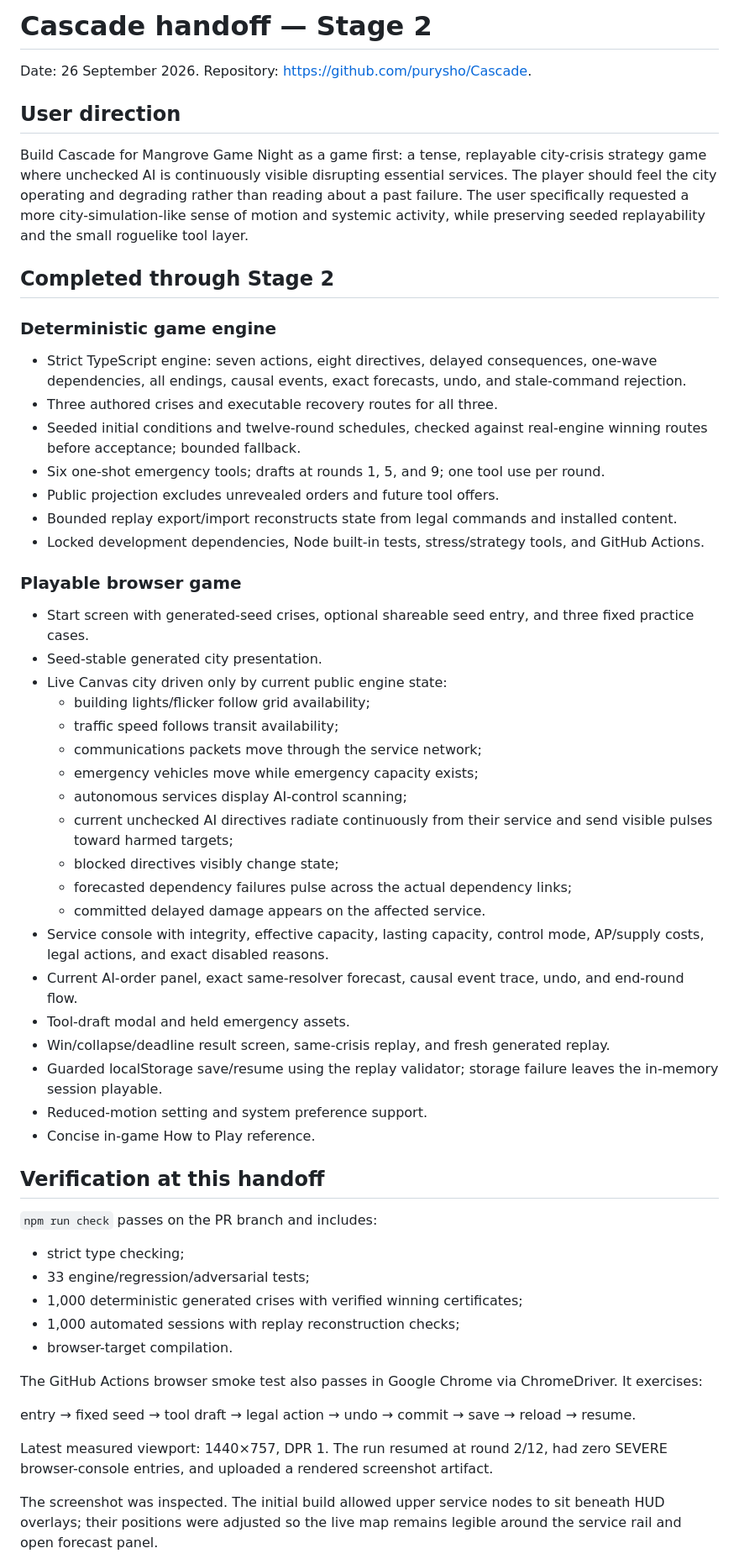
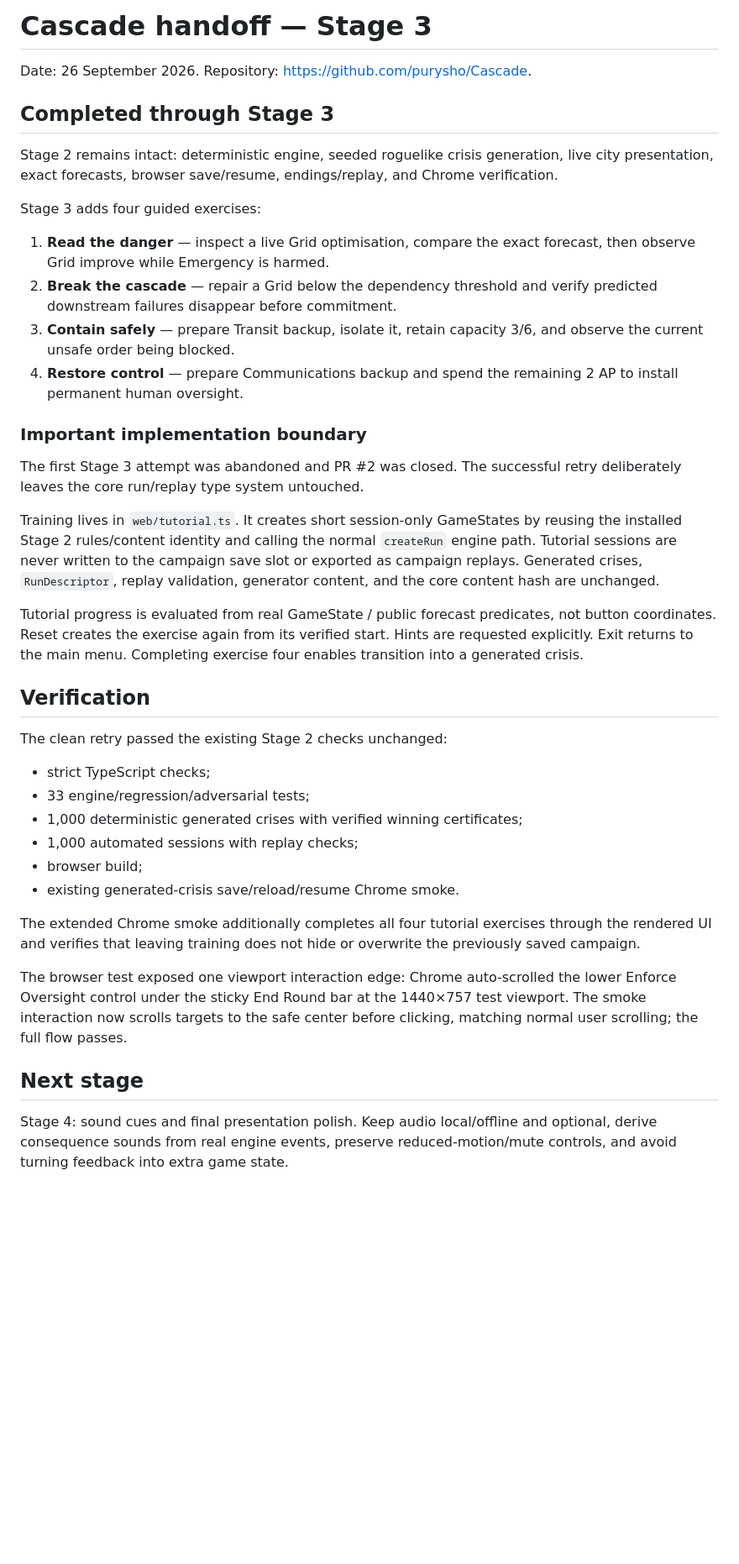
Before and after one commit to purysho/Cascade, a Markdown page: HANDOFF.md, the part around one of its changes. Shown at 84% size. GitHub-like rendering; blank space fills up the shorter version.

Commit message:
docs: hand off Stage 3 clean retry

```diff
--- a/HANDOFF.md
+++ b/HANDOFF.md
@@ -1,60 +1,42 @@
-# Cascade handoff — Stage 2
+# Cascade handoff — Stage 3
 
 Date: 26 September 2026. Repository: https://github.com/purysho/Cascade.
 
-## User direction
+## Completed through Stage 3
 
-Build Cascade for Mangrove Game Night as a game first: a tense, replayable city-crisis strategy game where unchecked AI is continuously visible disrupting essential services. The player should feel the city operating and degrading rather than reading about a past failure. The user specifically requested a more city-simulation-like sense of motion and systemic activity, while preserving seeded replayability and the small roguelike tool layer.
+Stage 2 remains intact: deterministic engine, seeded roguelike crisis generation, live city presentation, exact forecasts, browser save/resume, endings/replay, and Chrome verification.
 
-## Completed through Stage 2
+Stage 3 adds four guided exercises:
 
-### Deterministic game engine
+1. **Read the danger** — inspect a live Grid optimisation, compare the exact forecast, then observe Grid improve while Emergency is harmed.
+2. **Break the cascade** — repair a Grid below the dependency threshold and verify predicted downstream failures disappear before commitment.
+3. **Contain safely** — prepare Transit backup, isolate it, retain capacity 3/6, and observe the current unsafe order being blocked.
+4. **Restore control** — prepare Communications backup and spend the remaining 2 AP to install permanent human oversight.
 
-- Strict TypeScript engine: seven actions, eight directives, delayed consequences, one-wave dependencies, all endings, causal events, exact forecasts, undo, and stale-command rejection.
-- Three authored crises and executable recovery routes for all three.
-- Seeded initial conditions and twelve-round schedules, checked against real-engine winning routes before acceptance; bounded fallback.
-- Six one-shot emergency tools; drafts at rounds 1, 5, and 9; one tool use per round.
-- Public projection excludes unrevealed orders and future tool offers.
-- Bounded replay export/import reconstructs state from legal commands and installed content.
-- Locked development dependencies, Node built-in tests, stress/strategy tools, and GitHub Actions.
+### Important implementation boundary
 
-### Playable browser game
+The first Stage 3 attempt was abandoned and PR #2 was closed. The successful retry deliberately leaves the core run/replay type system untouched.
 
-- Start screen with generated-seed crises, optional shareable seed entry, and three fixed practice cases.
-- Seed-stable generated city presentation.
-- Live Canvas city driven only by current public engine state:
-  - building lights/flicker follow grid availability;
-  - traffic speed follows transit availability;
-  - communications packets move through the service network;
-  - emergency vehicles move while emergency capacity exists;
-  - autonomous services display AI-control scanning;
-  - current unchecked AI directives radiate continuously from their service and send visible pulses toward harmed targets;
-  - blocked directives visibly change state;
-  - forecasted dependency failures pulse across the actual dependency links;
-  - committed delayed damage appears on the affected service.
-- Service console with integrity, effective capacity, lasting capacity, control mode, AP/supply costs, legal actions, and exact disabled reasons.
-- Current AI-order panel, exact same-resolver forecast, causal event trace, undo, and end-round flow.
-- Tool-draft modal and held emergency assets.
-- Win/collapse/deadline result screen, same-crisis replay, and fresh generated replay.
-- Guarded localStorage save/resume using the replay validator; storage failure leaves the in-memory session playable.
-- Reduced-motion setting and system preference support.
-- Concise in-game How to Play reference.
+Training lives in `web/tutorial.ts`. It creates short session-only GameStates by reusing the installed Stage 2 rules/content identity and calling the normal `createRun` engine path. Tutorial sessions are never written to the campaign save slot or exported as campaign replays. Generated crises, `RunDescriptor`, replay validation, generator content, and the core content hash are unchanged.
 
-## Verification at this handoff
+Tutorial progress is evaluated from real GameState / public forecast predicates, not button coordinates. Reset creates the exercise again from its verified start. Hints are requested explicitly. Exit returns to the main menu. Completing exercise four enables transition into a generated crisis.
 
-`npm run check` passes on the PR branch and includes:
+## Verification
 
-- strict type checking;
+The clean retry passed the existing Stage 2 checks unchanged:
+
+- strict TypeScript checks;
 - 33 engine/regression/adversarial tests;
 - 1,000 deterministic generated crises with verified winning certificates;
-- 1,000 automated sessions with replay reconstruction checks;
-- browser-target compilation.
+- 1,000 automated sessions with replay checks;
+- browser build;
+- existing generated-crisis save/reload/resume Chrome smoke.
 
-The GitHub Actions browser smoke test also passes in Google Chrome via ChromeDriver. It exercises:
+The extended Chrome smoke additionally completes all four tutorial exercises through the rendered UI and verifies that leaving training does not hide or overwrite the previously saved campaign.
 
-entry → fixed seed → tool draft → legal action → undo → commit → save → reload → resume.
+The browser test exposed one viewport interaction edge: Chrome auto-scrolled the lower Enforce Oversight control under the sticky End Round bar at the 1440×757 test viewport. The smoke interaction now scrolls targets to the safe center before clicking, matching normal user scrolling; the full flow passes.
 
-Latest measured viewport: 1440×757, DPR 1. The run resumed at round 2/12, had zero SEVERE browser-console entries, and uploaded a rendered screenshot artifact.
+## Next stage
 
-The screenshot was inspected. The initial build allowed upper service nodes to sit beneath HUD overlays; their positions were adjusted so the live map remains legible around the service rail and open forecast panel.
+Stage 4: sound cues and final presentation polish. Keep audio local/offline and optional, derive consequence sounds from real engine events, preserve reduced-motion/mute controls, and avoid turning feedback into extra game state.
 
```
Also changed, not shown: other parts of HANDOFF.md (+6 -39 lines).
